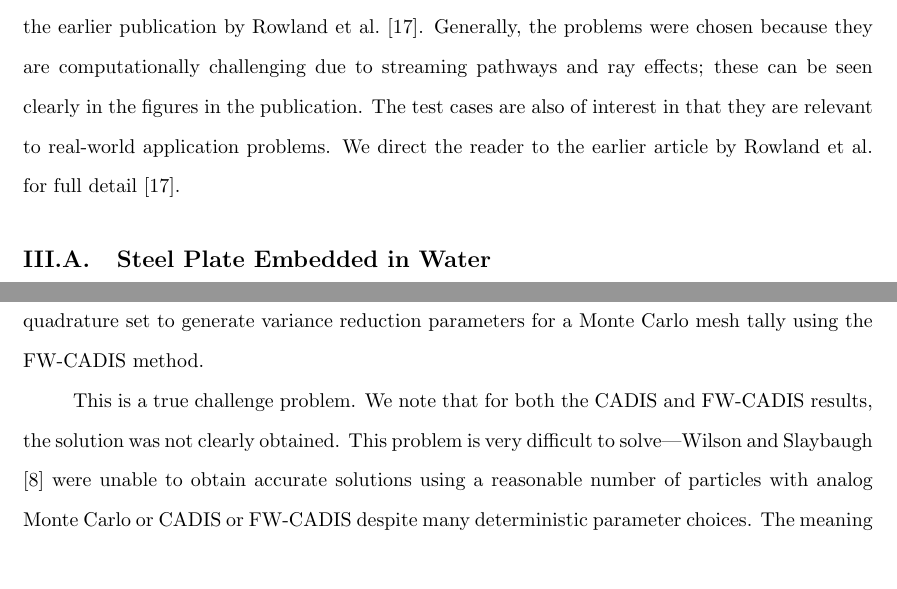
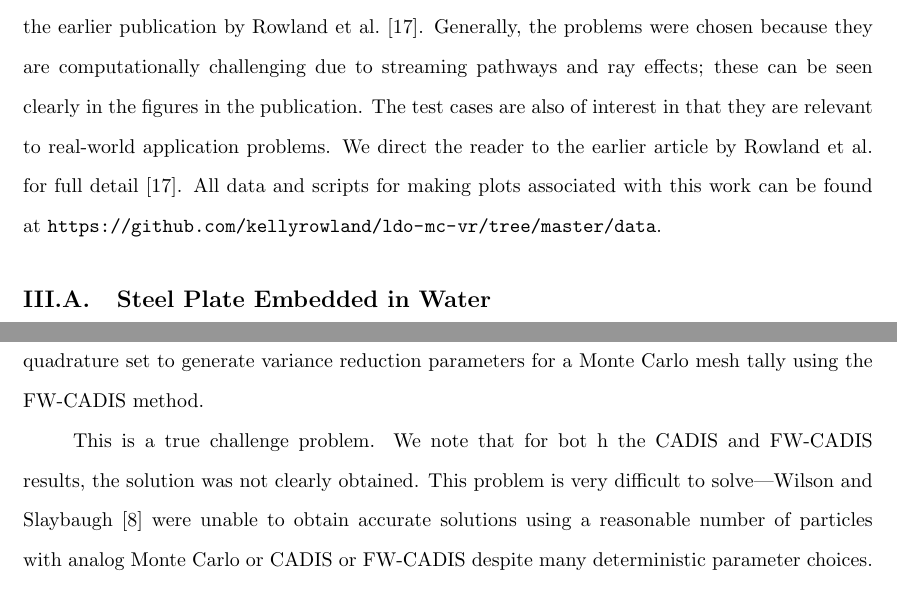
Before and after one commit to kellyrowland/ldo-mc-vr, a LaTeX paper (ldo-mc-vr.tex): two parts of pages 11 and 22 of 39, joined at a grey line, cut so that both start at the same text, the shorter picture padded with empty space. Compiled offline with pdfLaTeX.

Commit message:
added link to data.

```diff
--- a/ldo-mc-vr.tex
+++ b/ldo-mc-vr.tex
@@ -550,7 +550,7 @@ challenging due to streaming pathways and ray effects; these can be seen
 clearly in the figures in the publication. The test cases are also
 of interest in that they are relevant to real-world application problems. We
 direct the reader to the earlier article by Rowland et al.\ for full detail
-\cite{kr18}.
+\cite{kr18}. All data and scripts for making plots associated with this work can be found at \url{https://github.com/kellyrowland/ldo-mc-vr/tree/master/data}.
 
 %%---------------------------------------------------------------------------%%
 \subsection{Steel Plate Embedded in Water}
@@ -979,7 +979,7 @@ lower-order (\textit{e.g.}, order 5, which is 36 quadrature points) LDO
 quadrature set to generate variance reduction parameters for a Monte Carlo
 mesh tally using the \fwc\ method.
 
-This is a true challenge problem. We note that for both the CADIS and \fwc\ results, the solution was not clearly obtained. This problem is very difficult to solve---Wilson and Slaybaugh \cite{wilsonslaybaugh} were unable to obtain accurate solutions using a reasonable number of particles with analog Monte Carlo or CADIS or \fwc\ despite many deterministic parameter choices. The meaning of the recommendations here is that, with enough particles, a correct solution would eventually be obtained and using the method with the best FOM will get there the fastest.
+This is a true challenge problem. We note that for bot  h the CADIS and \fwc\ results, the solution was not clearly obtained. This problem is very difficult to solve---Wilson and Slaybaugh \cite{wilsonslaybaugh} were unable to obtain accurate solutions using a reasonable number of particles with analog Monte Carlo or CADIS or \fwc\ despite many deterministic parameter choices. The meaning of the recommendations here is that, with enough particles, a correct solution would eventually be obtained and using the method with the best FOM will get there the fastest.
 
 \FloatBarrier
 %%---------------------------------------------------------------------------%%
```
